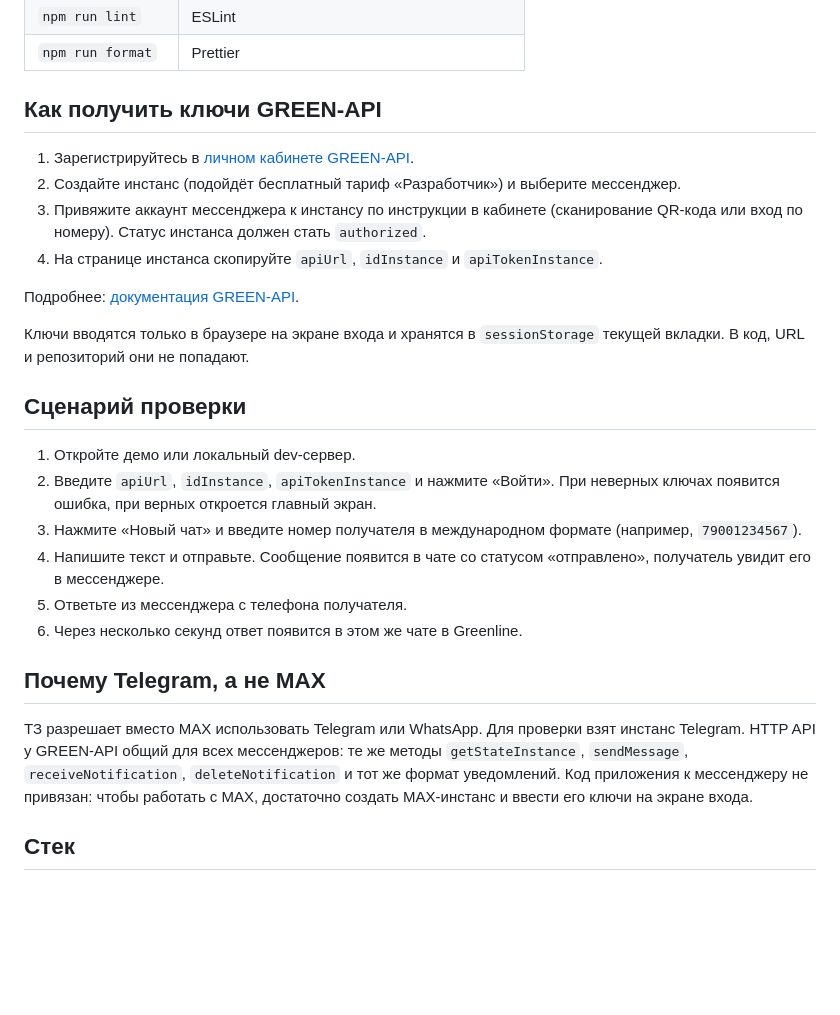
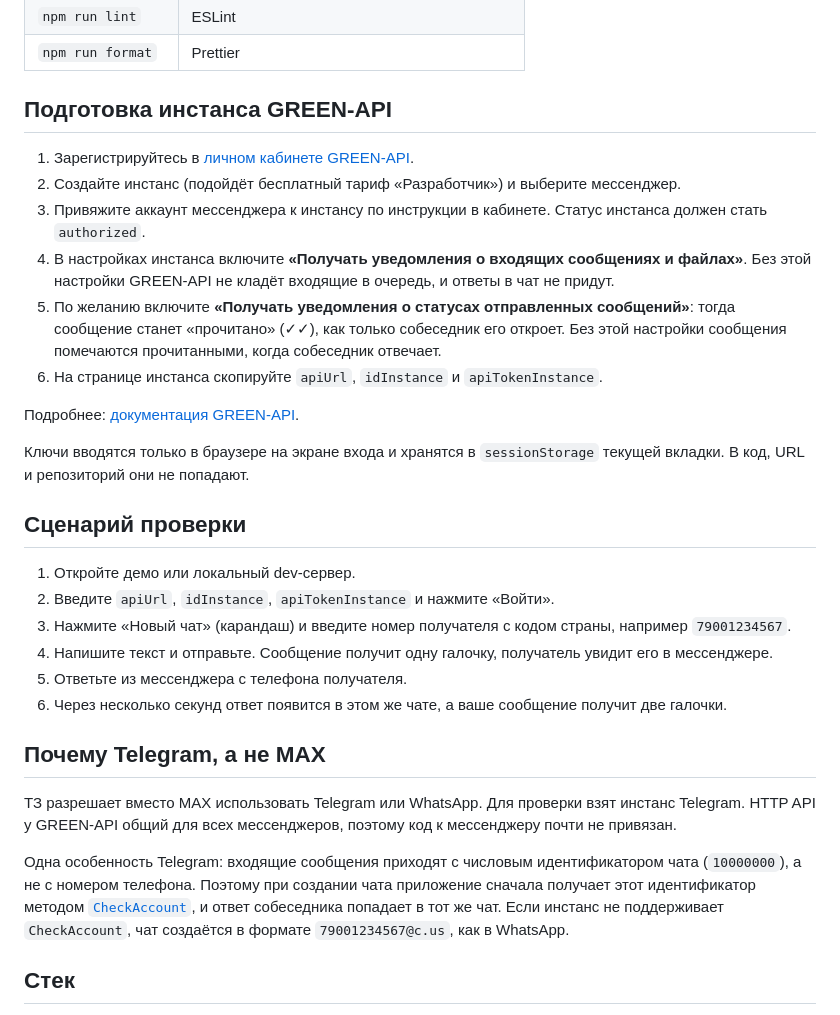
Before and after one commit to LeshBerz/greenline, a Markdown page: README.md, the part around one of its changes. GitHub-like rendering; blank space fills up the shorter version.

```diff
--- a/README.md
+++ b/README.md
@@ -42,13 +53,18 @@ npm run dev
 | `npm run lint`    | ESLint                                      |
 | `npm run format`  | Prettier                                    |
 
-## Как получить ключи GREEN-API
+## Подготовка инстанса GREEN-API
 
 1. Зарегистрируйтесь в [личном кабинете GREEN-API](https://console.green-api.com).
 2. Создайте инстанс (подойдёт бесплатный тариф «Разработчик») и выберите мессенджер.
-3. Привяжите аккаунт мессенджера к инстансу по инструкции в кабинете (сканирование QR-кода или
-   вход по номеру). Статус инстанса должен стать `authorized`.
-4. На странице инстанса скопируйте `apiUrl`, `idInstance` и `apiTokenInstance`.
+3. Привяжите аккаунт мессенджера к инстансу по инструкции в кабинете. Статус инстанса должен
+   стать `authorized`.
+4. В настройках инстанса включите **«Получать уведомления о входящих сообщениях и файлах»**.
+   Без этой настройки GREEN-API не кладёт входящие в очередь, и ответы в чат не придут.
+5. По желанию включите **«Получать уведомления о статусах отправленных сообщений»**: тогда
+   сообщение станет «прочитано» (✓✓), как только собеседник его откроет. Без этой настройки
+   сообщения помечаются прочитанными, когда собеседник отвечает.
+6. На странице инстанса скопируйте `apiUrl`, `idInstance` и `apiTokenInstance`.
 
 Подробнее: [документация GREEN-API](https://green-api.com/docs/before-start/).
 
@@ -58,22 +74,24 @@ npm run dev
 ## Сценарий проверки
 
 1. Откройте демо или локальный dev-сервер.
-2. Введите `apiUrl`, `idInstance`, `apiTokenInstance` и нажмите «Войти». При неверных ключах
-   появится ошибка, при верных откроется главный экран.
-3. Нажмите «Новый чат» и введите номер получателя в международном формате (например,
-   `79001234567`).
-4. Напишите текст и отправьте. Сообщение появится в чате со статусом «отправлено», получатель
-   увидит его в мессенджере.
+2. Введите `apiUrl`, `idInstance`, `apiTokenInstance` и нажмите «Войти».
+3. Нажмите «Новый чат» (карандаш) и введите номер получателя с кодом страны, например
+   `79001234567`.
+4. Напишите текст и отправьте. Сообщение получит одну галочку, получатель увидит его в
+   мессенджере.
 5. Ответьте из мессенджера с телефона получателя.
-6. Через несколько секунд ответ появится в этом же чате в Greenline.
+6. Через несколько секунд ответ появится в этом же чате, а ваше сообщение получит две галочки.
 
 ## Почему Telegram, а не MAX
 
 ТЗ разрешает вместо MAX использовать Telegram или WhatsApp. Для проверки взят инстанс Telegram.
-HTTP API у GREEN-API общий для всех мессенджеров: те же методы `getStateInstance`, `sendMessage`,
-`receiveNotification`, `deleteNotification` и тот же формат уведомлений. Код приложения к
-мессенджеру не привязан: чтобы работать с MAX, достаточно создать MAX-инстанс и ввести его ключи
-на экране входа.
+HTTP API у GREEN-API общий для всех мессенджеров, поэтому код к мессенджеру почти не привязан.
+
+Одна особенность Telegram: входящие сообщения приходят с числовым идентификатором чата
+(`10000000`), а не с номером телефона. Поэтому при создании чата приложение сначала получает
+этот идентификатор методом [`CheckAccount`](https://green-api.com/telegram/docs/api/service/CheckAccount/),
+и ответ собеседника попадает в тот же чат. Если инстанс не поддерживает `CheckAccount`, чат
+создаётся в формате `79001234567@c.us`, как в WhatsApp.
 
 ## Стек
 
```
Also changed, not shown: other parts of README.md (+43 -26 lines), docs/screenshots/login.png (added), docs/screenshots/main.png (added), docs/screenshots/mobile-list.png (added), docs/screenshots/mobile.png (added).
